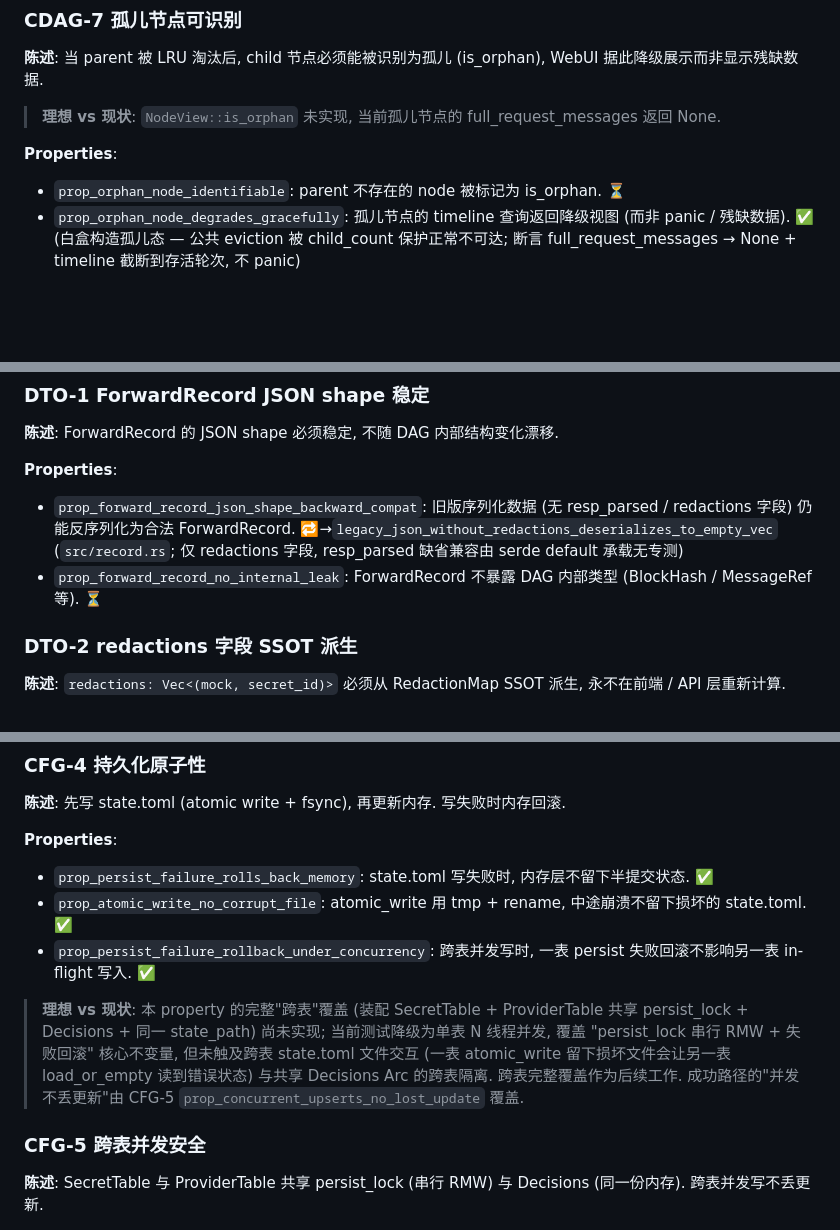
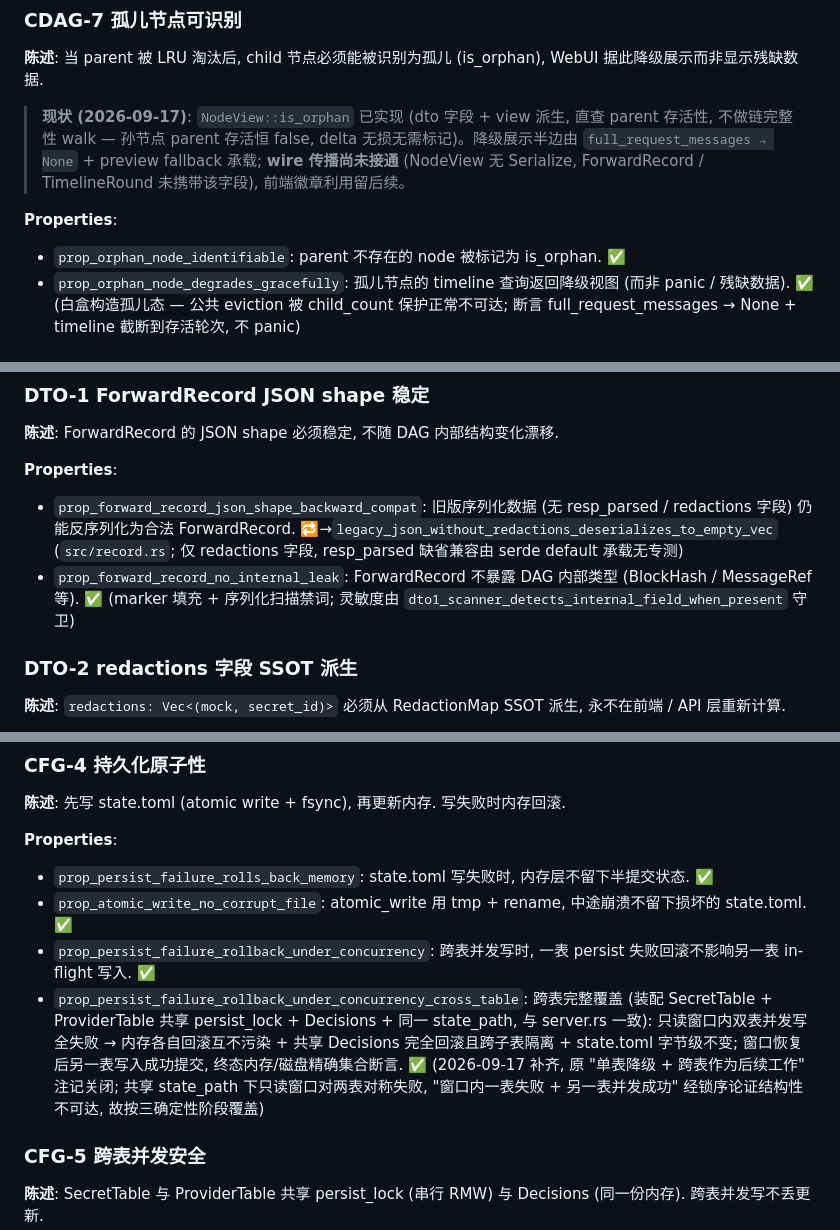
Before and after one commit to luochen1990/secret-guard, a Markdown page: docs/design/contracts.md, 3 parts joined by grey strips. Drawn GitHub-style; blank space fills up the shorter version.

```diff
--- a/docs/design/contracts.md
+++ b/docs/design/contracts.md
@@ -538,10 +542,10 @@ lint 按 while-read 整串字面校验, glob 字符 `* ? [` 亦安全).
 
 **陈述**: 当 parent 被 LRU 淘汰后, child 节点必须能被识别为孤儿 (is_orphan), WebUI 据此降级展示而非显示残缺数据.
 
-> **理想 vs 现状**: `NodeView::is_orphan` 未实现, 当前孤儿节点的 full_request_messages 返回 None.
+> **现状 (2026-09-17)**: `NodeView::is_orphan` 已实现 (dto 字段 + view 派生, 直查 parent 存活性, 不做链完整性 walk — 孙节点 parent 存活恒 false, delta 无损无需标记)。降级展示半边由 `full_request_messages → None` + preview fallback 承载; **wire 传播尚未接通** (NodeView 无 Serialize, ForwardRecord / TimelineRound 未携带该字段), 前端徽章利用留后续。
 
 **Properties**:
-- `prop_orphan_node_identifiable`: parent 不存在的 node 被标记为 is_orphan. ⏳
+- `prop_orphan_node_identifiable`: parent 不存在的 node 被标记为 is_orphan. ✅
 - `prop_orphan_node_degrades_gracefully`: 孤儿节点的 timeline 查询返回降级视图 (而非 panic / 残缺数据). ✅ (白盒构造孤儿态 — 公共 eviction 被 child_count 保护正常不可达; 断言 full_request_messages → None + timeline 截断到存活轮次, 不 panic)
 
 ### CDAG-8 session 聚类稳定
@@ -564,7 +568,7 @@ lint 按 while-read 整串字面校验, glob 字符 `* ? [` 亦安全).
 
 **Properties**:
 - `prop_forward_record_json_shape_backward_compat`: 旧版序列化数据 (无 resp_parsed / redactions 字段) 仍能反序列化为合法 ForwardRecord. 🔁→`legacy_json_without_redactions_deserializes_to_empty_vec` (`src/record.rs`; 仅 redactions 字段, resp_parsed 缺省兼容由 serde default 承载无专测)
-- `prop_forward_record_no_internal_leak`: ForwardRecord 不暴露 DAG 内部类型 (BlockHash / MessageRef 等). ⏳
+- `prop_forward_record_no_internal_leak`: ForwardRecord 不暴露 DAG 内部类型 (BlockHash / MessageRef 等). ✅ (marker 填充 + 序列化扫描禁词; 灵敏度由 `dto1_scanner_detects_internal_field_when_present` 守卫)
 
 ### DTO-2 redactions 字段 SSOT 派生
 
@@ -697,8 +701,7 @@ lint 按 while-read 整串字面校验, glob 字符 `* ? [` 亦安全).
 - `prop_persist_failure_rolls_back_memory`: state.toml 写失败时, 内存层不留下半提交状态. ✅
 - `prop_atomic_write_no_corrupt_file`: atomic_write 用 tmp + rename, 中途崩溃不留下损坏的 state.toml. ✅
 - `prop_persist_failure_rollback_under_concurrency`: 跨表并发写时, 一表 persist 失败回滚不影响另一表 in-flight 写入. ✅
-
-> **理想 vs 现状**: 本 property 的完整"跨表"覆盖 (装配 SecretTable + ProviderTable 共享 persist_lock + Decisions + 同一 state_path) 尚未实现; 当前测试降级为单表 N 线程并发, 覆盖 "persist_lock 串行 RMW + 失败回滚" 核心不变量, 但未触及跨表 state.toml 文件交互 (一表 atomic_write 留下损坏文件会让另一表 load_or_empty 读到错误状态) 与共享 Decisions Arc 的跨表隔离. 跨表完整覆盖作为后续工作. 成功路径的"并发不丢更新"由 CFG-5 `prop_concurrent_upserts_no_lost_update` 覆盖.
+- `prop_persist_failure_rollback_under_concurrency_cross_table`: 跨表完整覆盖 (装配 SecretTable + ProviderTable 共享 persist_lock + Decisions + 同一 state_path, 与 server.rs 一致): 只读窗口内双表并发写全失败 → 内存各自回滚互不污染 + 共享 Decisions 完全回滚且跨子表隔离 + state.toml 字节级不变; 窗口恢复后另一表写入成功提交, 终态内存/磁盘精确集合断言. ✅ (2026-09-17 补齐, 原 "单表降级 + 跨表作为后续工作" 注记关闭; 共享 state_path 下只读窗口对两表对称失败, "窗口内一表失败 + 另一表并发成功" 经锁序论证结构性不可达, 故按三确定性阶段覆盖)
 
 ### CFG-5 跨表并发安全
 
```
Also changed, not shown: other parts of docs/design/contracts.md (+27 -22 lines).
